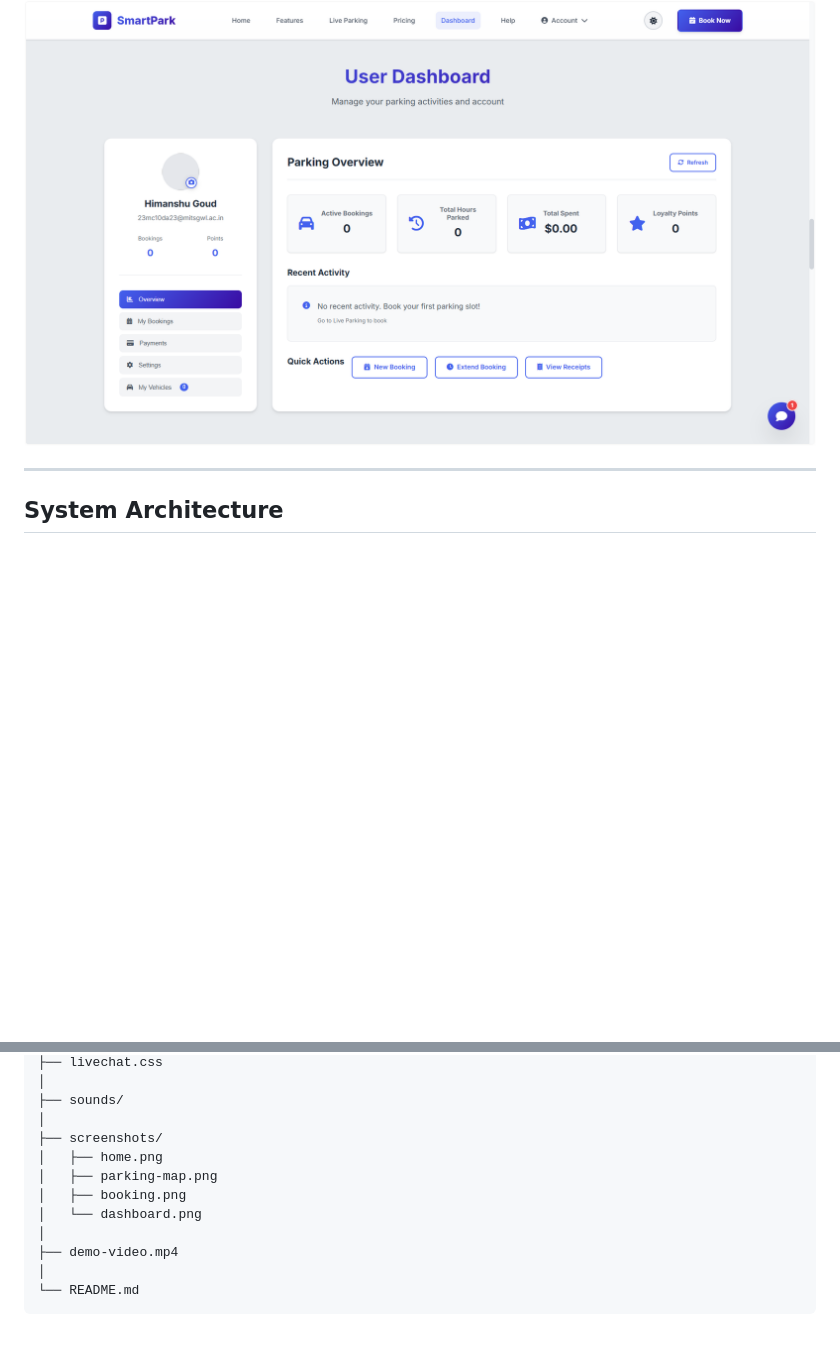
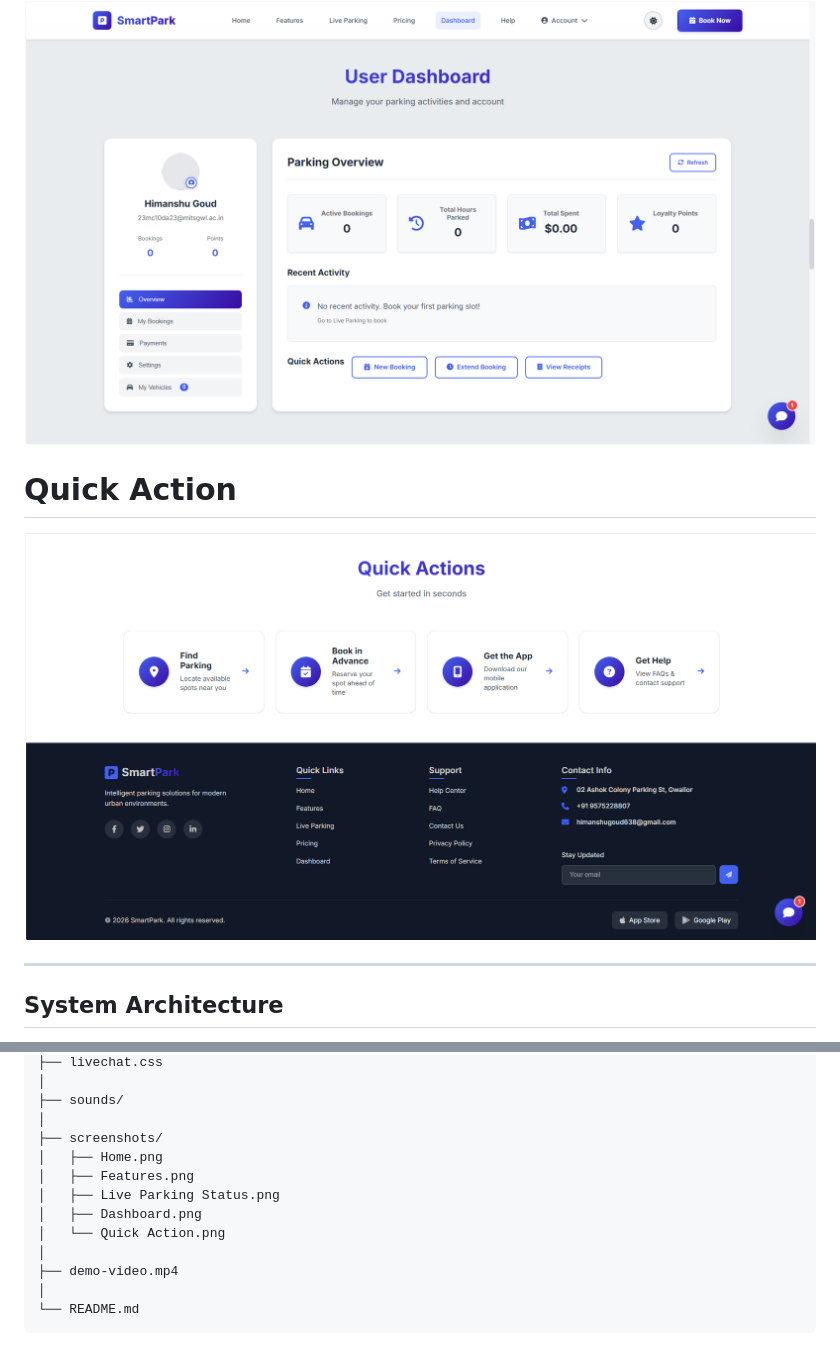
Before and after one commit to himanshugoud/smartpark-real-time-parking-management-system, a Markdown page: README.md, 2 parts joined by grey strips. GitHub-like rendering; blank space fills up the shorter version.

```diff
--- a/README.md
+++ b/README.md
@@ -42,6 +42,10 @@ SmartPark is a **web-based smart parking management system** designed to monitor
 ### Dashboard
 
 ![Image Alt](https://github.com/himanshugoud/smartpark-real-time-parking-management-system/blob/main/Dashboard.png?raw=true)
+
+# Quick Action
+
+![Image Alt](https://github.com/himanshugoud/smartpark-real-time-parking-management-system/blob/main/Quick%20Action.png?raw=true)
 
 ---
 
@@ -99,10 +103,11 @@ smartpark-real-time-parking-management-system
 ├── sounds/
 │
 ├── screenshots/
-│   ├── home.png
-│   ├── parking-map.png
-│   ├── booking.png
-│   └── dashboard.png
+│   ├── Home.png
+│   ├── Features.png
+│   ├── Live Parking Status.png
+│   ├── Dashboard.png
+│   └── Quick Action.png
 │
 ├── demo-video.mp4
 │
```
